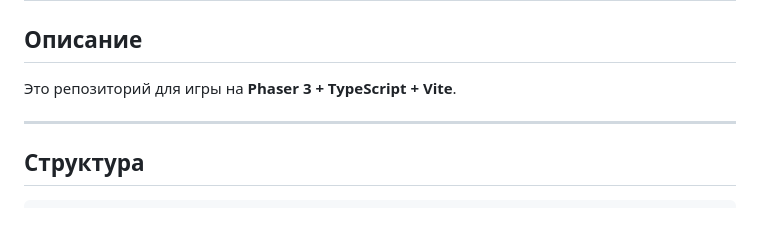
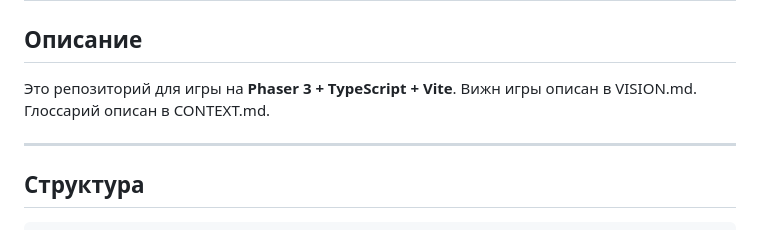
Before and after one commit to alexshibarshin/arcane-rave-phaser, a Markdown page: AGENTS.md, the part around the change. GitHub-like rendering.

Commit message:
fixes to agents.md

```diff
--- a/AGENTS.md
+++ b/AGENTS.md
@@ -3,6 +3,8 @@
 ## Описание
 
 Это репозиторий для игры на **Phaser 3 + TypeScript + Vite**.
+Вижн игры описан в VISION.md.
+Глоссарий описан в CONTEXT.md.
 
 ---
 
```
